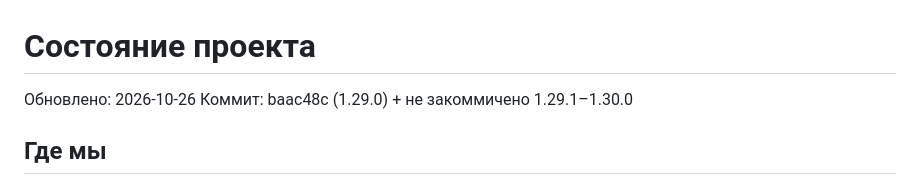
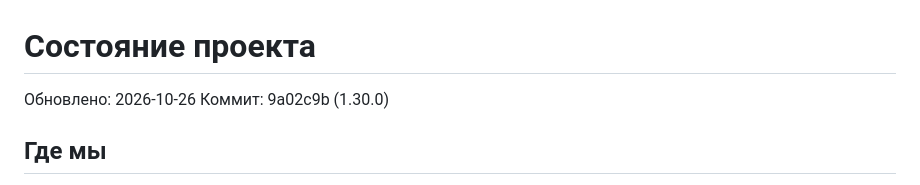
Before and after one commit to feechkablum6/kwork-project-hider, a Markdown page: STATE.md, the part around the change. Drawn GitHub-style.

Commit message:
docs: update STATE
Co-Authored-By: Claude Opus 5.5 <noreply@anthropic.com>

```diff
--- a/STATE.md
+++ b/STATE.md
@@ -1,7 +1,7 @@
 # Состояние проекта
 
 Обновлено: 2026-10-26
-Коммит: baac48c (1.29.0) + не закоммичено 1.29.1–1.30.0
+Коммит: 9a02c9b (1.30.0)
 
 ## Где мы
 
```
